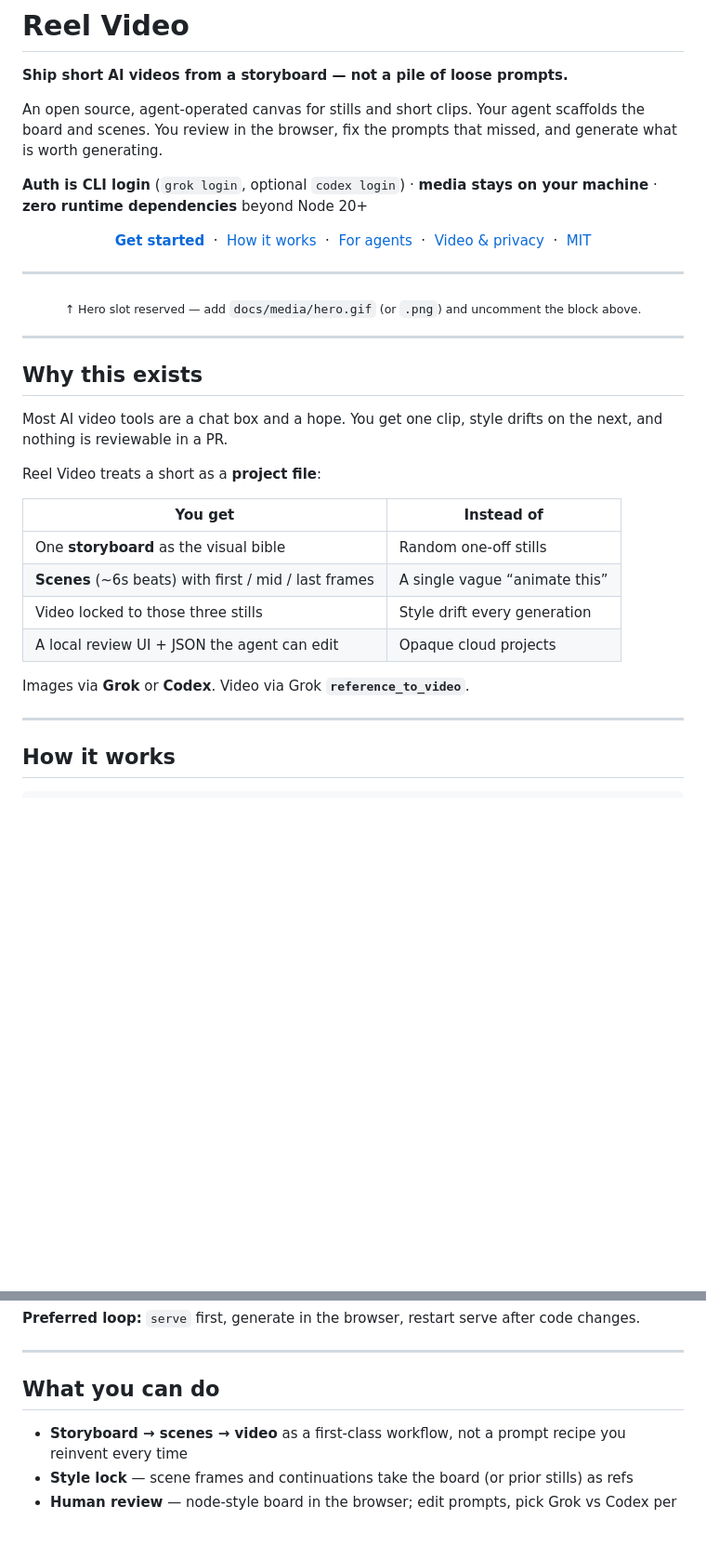
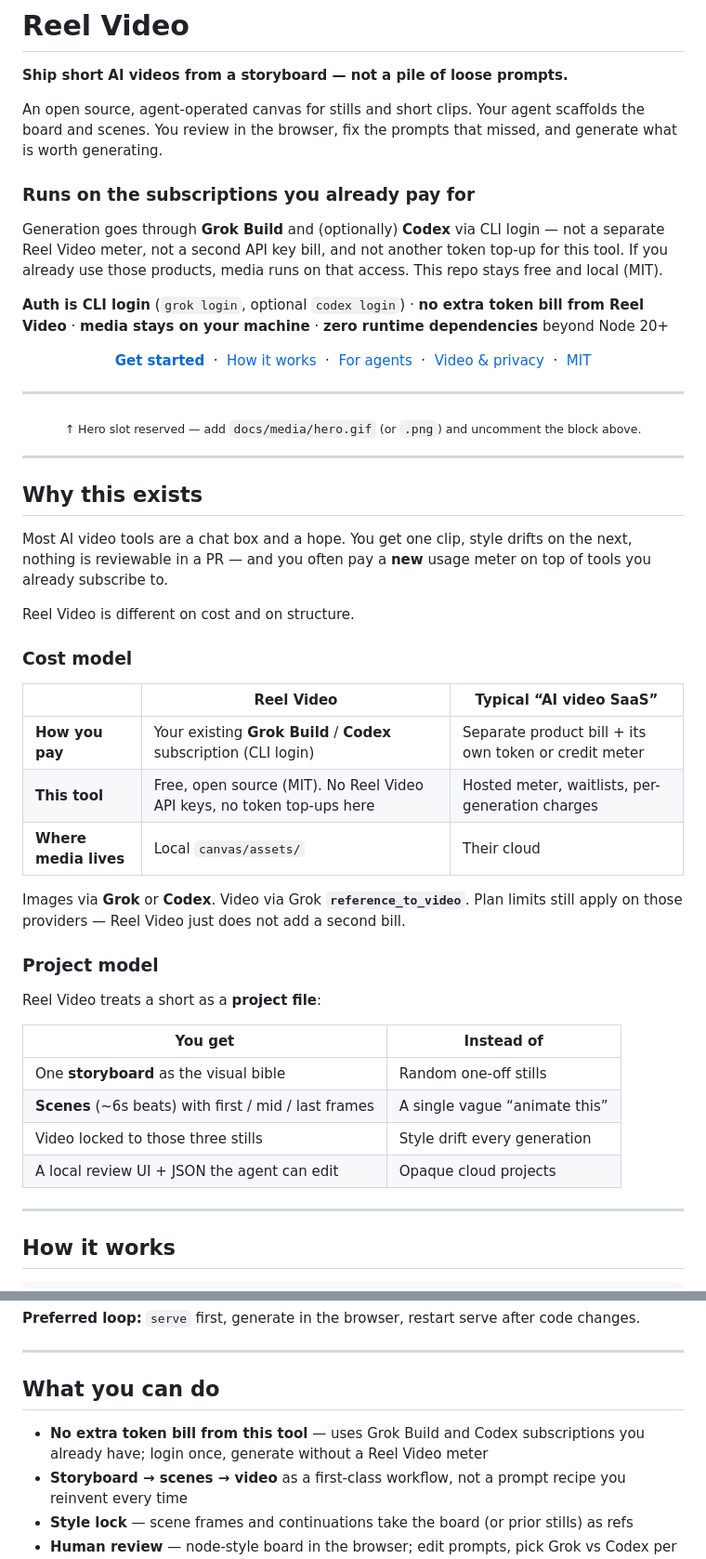
Before and after one commit to WannaBeSolopreneur/reel-video, a Markdown page: README.md, 2 parts joined by grey strips. Shown at 93% size. Rendered like a GitHub page; blank space fills up the shorter version.

Commit message:
Highlight Grok Build / Codex subscription pricing in README
Lead with the main cost advantage: generation uses existing CLI
subscriptions rather than a separate Reel Video token meter.

```diff
--- a/README.md
+++ b/README.md
@@ -4,7 +4,11 @@
 
 An open source, agent-operated canvas for stills and short clips. Your agent scaffolds the board and scenes. You review in the browser, fix the prompts that missed, and generate what is worth generating.
 
-**Auth is CLI login** (`grok login`, optional `codex login`) · **media stays on your machine** · **zero runtime dependencies** beyond Node 20+
+### Runs on the subscriptions you already pay for
+
+Generation goes through **Grok Build** and (optionally) **Codex** via CLI login — not a separate Reel Video meter, not a second API key bill, and not another token top-up for this tool. If you already use those products, media runs on that access. This repo stays free and local (MIT).
+
+**Auth is CLI login** (`grok login`, optional `codex login`) · **no extra token bill from Reel Video** · **media stays on your machine** · **zero runtime dependencies** beyond Node 20+
 
 <p align="center">
   <a href="#quick-start"><strong>Get started</strong></a>
@@ -54,7 +58,21 @@ An open source, agent-operated canvas for stills and short clips. Your agent sca
 
 ## Why this exists
 
-Most AI video tools are a chat box and a hope. You get one clip, style drifts on the next, and nothing is reviewable in a PR.
+Most AI video tools are a chat box and a hope. You get one clip, style drifts on the next, nothing is reviewable in a PR — and you often pay a **new** usage meter on top of tools you already subscribe to.
+
+Reel Video is different on cost and on structure.
+
+### Cost model
+
+| | Reel Video | Typical “AI video SaaS” |
+|---|---|---|
+| **How you pay** | Your existing **Grok Build** / **Codex** subscription (CLI login) | Separate product bill + its own token or credit meter |
+| **This tool** | Free, open source (MIT). No Reel Video API keys, no token top-ups here | Hosted meter, waitlists, per-generation charges |
+| **Where media lives** | Local `canvas/assets/` | Their cloud |
+
+Images via **Grok** or **Codex**. Video via Grok **`reference_to_video`**. Plan limits still apply on those providers — Reel Video just does not add a second bill.
+
+### Project model
 
 Reel Video treats a short as a **project file**:
 
@@ -64,8 +82,6 @@ Reel Video treats a short as a **project file**:
 | **Scenes** (~6s beats) with first / mid / last frames | A single vague “animate this” |
 | Video locked to those three stills | Style drift every generation |
 | A local review UI + JSON the agent can edit | Opaque cloud projects |
-
-Images via **Grok** or **Codex**. Video via Grok **`reference_to_video`**.
 
 ---
 
@@ -126,6 +142,7 @@ npm run canvas -- scene add --name "Opening beat" --panels 1-4 --provider codex
 
 ## What you can do
 
+- **No extra token bill from this tool** — uses Grok Build and Codex subscriptions you already have; login once, generate without a Reel Video meter
 - **Storyboard → scenes → video** as a first-class workflow, not a prompt recipe you reinvent every time
 - **Style lock** — scene frames and continuations take the board (or prior stills) as refs
 - **Human review** — node-style board in the browser; edit prompts, pick Grok vs Codex per image
```
